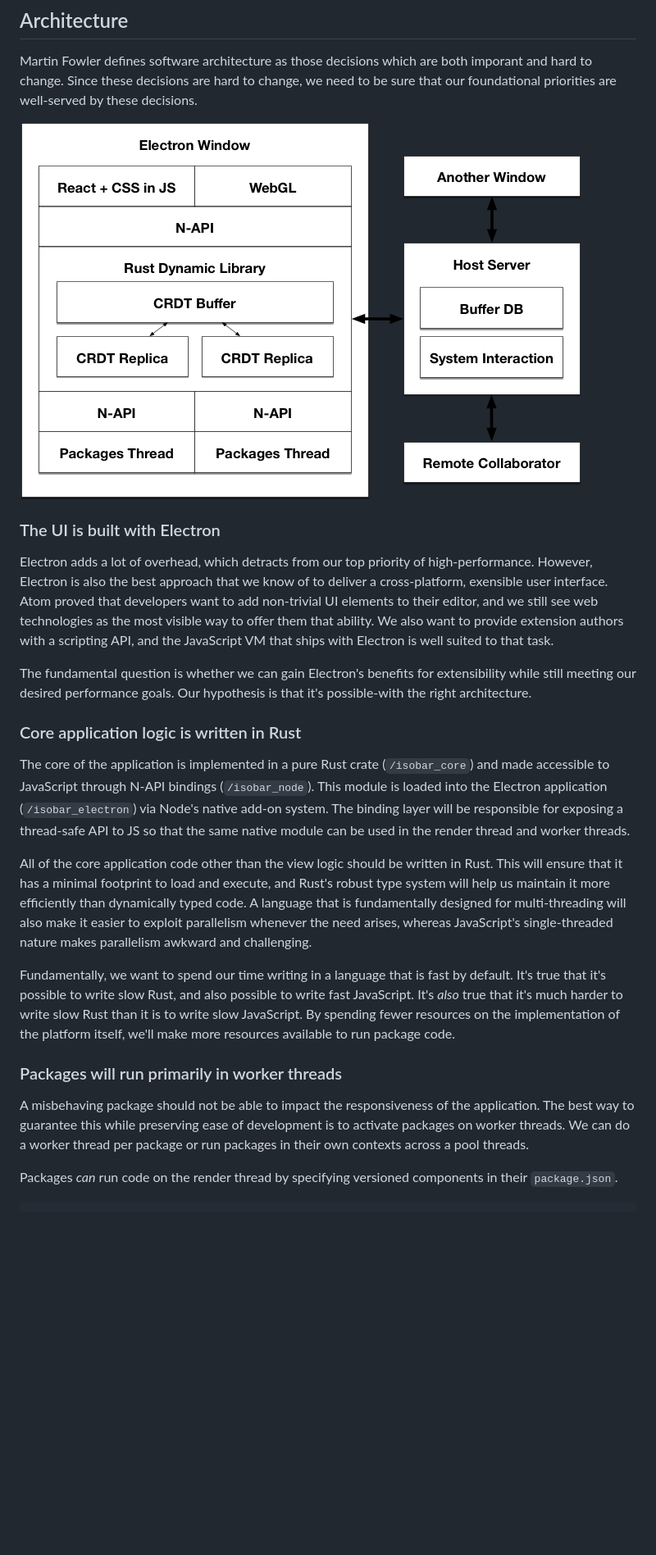
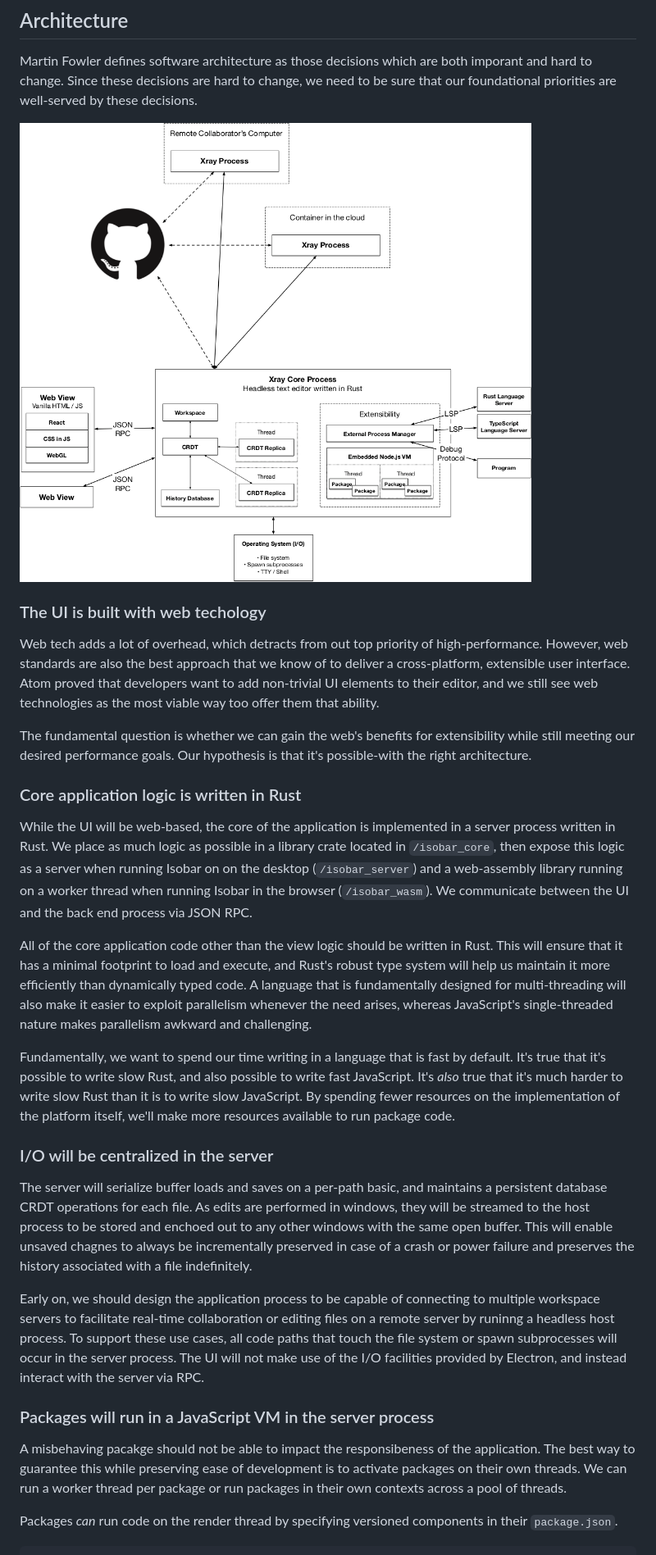
Before and after one commit to askagirl/isobar, a Markdown page: README.md, the part around the change printed below. Shown: that part at 82% size. Rendered like a GitHub page; pictures changed too: docs/images/architecture.png; blank space fills up the shorter version.

Commit message:
Update the README to reflect our current thinking

```diff
--- a/README.md
+++ b/README.md
@@ -49,23 +49,29 @@ Martin Fowler defines software architecture as those decisions which are both im
 
 ![Architecture](docs/images/architecture.png)
 
-### The UI is built with Electron
+### The UI is built with web techology
 
-Electron adds a lot of overhead, which detracts from our top priority of high-performance. However, Electron is also the best approach that we know of to deliver a cross-platform, exensible user interface. Atom proved that developers want to add non-trivial UI elements to their editor, and we still see web technologies as the most visible way to offer them that ability. We also want to provide extension authors with a scripting API, and the JavaScript VM that ships with Electron is well suited to that task.
+Web tech adds a lot of overhead, which detracts from out top priority of high-performance. However, web standards are also the best approach that we know of to deliver a cross-platform, extensible user interface. Atom proved that developers want to add non-trivial UI elements to their editor, and we still see web technologies as the most viable way too offer them that ability.
 
-The fundamental question is whether we can gain Electron's benefits for extensibility while still meeting our desired performance goals. Our hypothesis is that it's possible-with the right architecture.
+The fundamental question is whether we can gain the web's benefits for extensibility while still meeting our desired performance goals. Our hypothesis is that it's possible-with the right architecture.
 
 ### Core application logic is written in Rust
 
-The core of the application is implemented in a pure Rust crate (`/isobar_core`) and made accessible to JavaScript through N-API bindings (`/isobar_node`). This module is loaded into the Electron application (`/isobar_electron`) via Node's native add-on system. The binding layer will be responsible for exposing a thread-safe API to JS so that the same native module can be used in the render thread and worker threads.
+While the UI will be web-based, the core of the application is implemented in a server process written in Rust. We place as much logic as possible in a library crate located in `/isobar_core`, then expose this logic as a server when running Isobar on on the desktop (`/isobar_server`) and a web-assembly library running on a worker thread when running Isobar in the browser (`/isobar_wasm`). We communicate between the UI and the back end process via JSON RPC.
 
 All of the core application code other than the view logic should be written in Rust. This will ensure that it has a minimal footprint to load and execute, and Rust's robust type system will help us maintain it more efficiently than dynamically typed code. A language that is fundamentally designed for multi-threading will also make it easier to exploit parallelism whenever the need arises, whereas JavaScript's single-threaded nature makes parallelism awkward and challenging.
 
 Fundamentally, we want to spend our time writing in a language that is fast by default. It's true that it's possible to write slow Rust, and also possible to write fast JavaScript. It's *also* true that it's much harder to write slow Rust than it is to write slow JavaScript. By spending fewer resources on the implementation of the platform itself, we'll make more resources available to run package code.
 
-### Packages will run primarily in worker threads
+### I/O will be centralized in the server
 
-A misbehaving package should not be able to impact the responsiveness of the application. The best way to guarantee this while preserving ease of development is to activate packages on worker threads. We can do a worker thread per package or run packages in their own contexts across a pool threads.
+The server will serialize buffer loads and saves on a per-path basic, and maintains a persistent database CRDT operations for each file. As edits are performed in windows, they will be streamed to the host process to be stored and enchoed out to any other windows with the same open buffer. This will enable unsaved chagnes to always be incrementally preserved in case of a crash or power failure and preserves the history associated with a file indefinitely.
+
+Early on, we should design the application process to be capable of connecting to multiple workspace servers to facilitate real-time collaboration or editing files on a remote server by runinng a headless host process. To support these use cases, all code paths that touch the file system or spawn subprocesses will occur in the server process. The UI will not make use of the I/O facilities provided by Electron, and instead interact with the server via RPC.
+
+### Packages will run in a JavaScript VM in the server process
+
+A misbehaving pacakge should not be able to impact the responsibeness of the application. The best way to guarantee this while preserving ease of development is to activate packages on their own threads. We can run a worker thread per package or run packages in their own contexts across a pool of threads.
 
 Packages *can* run code on the render thread by specifying versioned components in their `package.json`.
 
```
Also changed, not shown: other parts of README.md (+2 -10 lines), docs/updates/2018_04_09.md (+1 -1 lines), docs/images/architecture-2.png (deleted).
